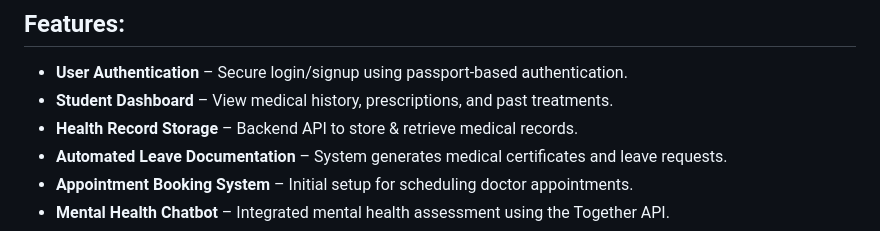
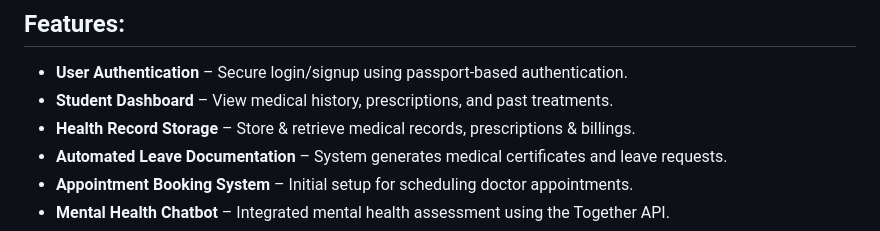
Before and after one commit to Yash-Atkari/Aarogyam, a Markdown page: README.md, the part around the change printed below. Rendered like a GitHub page.

```diff
--- a/README.md
+++ b/README.md
@@ -20,7 +20,7 @@ A digital platform designed to securely manage student healthcare records, strea
 ## Features:
 - **User Authentication** – Secure login/signup using passport-based authentication.
 - **Student Dashboard** – View medical history, prescriptions, and past treatments.
-- **Health Record Storage** – Backend API to store & retrieve medical records.
+- **Health Record Storage** – Store & retrieve medical records, prescriptions & billings.
 - **Automated Leave Documentation** – System generates medical certificates and leave requests.
 - **Appointment Booking System** – Initial setup for scheduling doctor appointments.
 - **Mental Health Chatbot** – Integrated mental health assessment using the Together API.
```
Also changed, not shown: other parts of README.md (+2 -2 lines).
